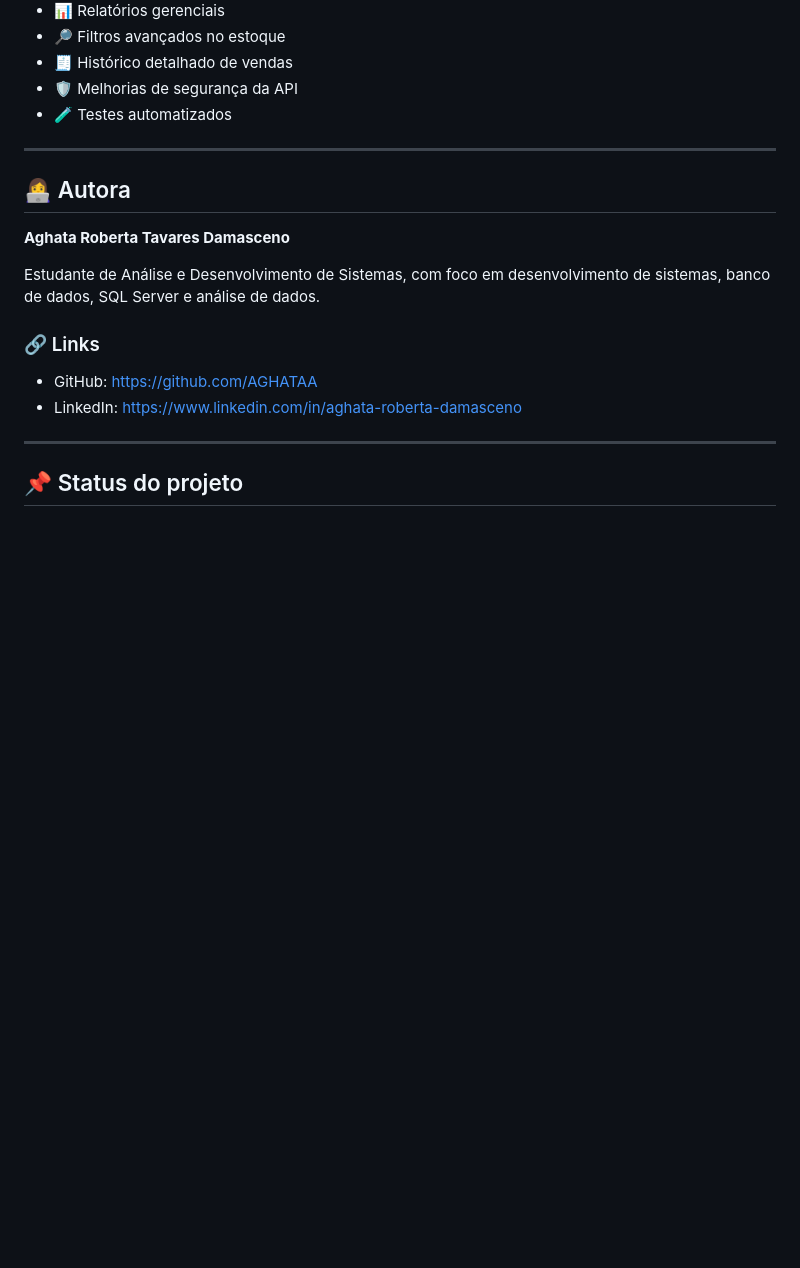
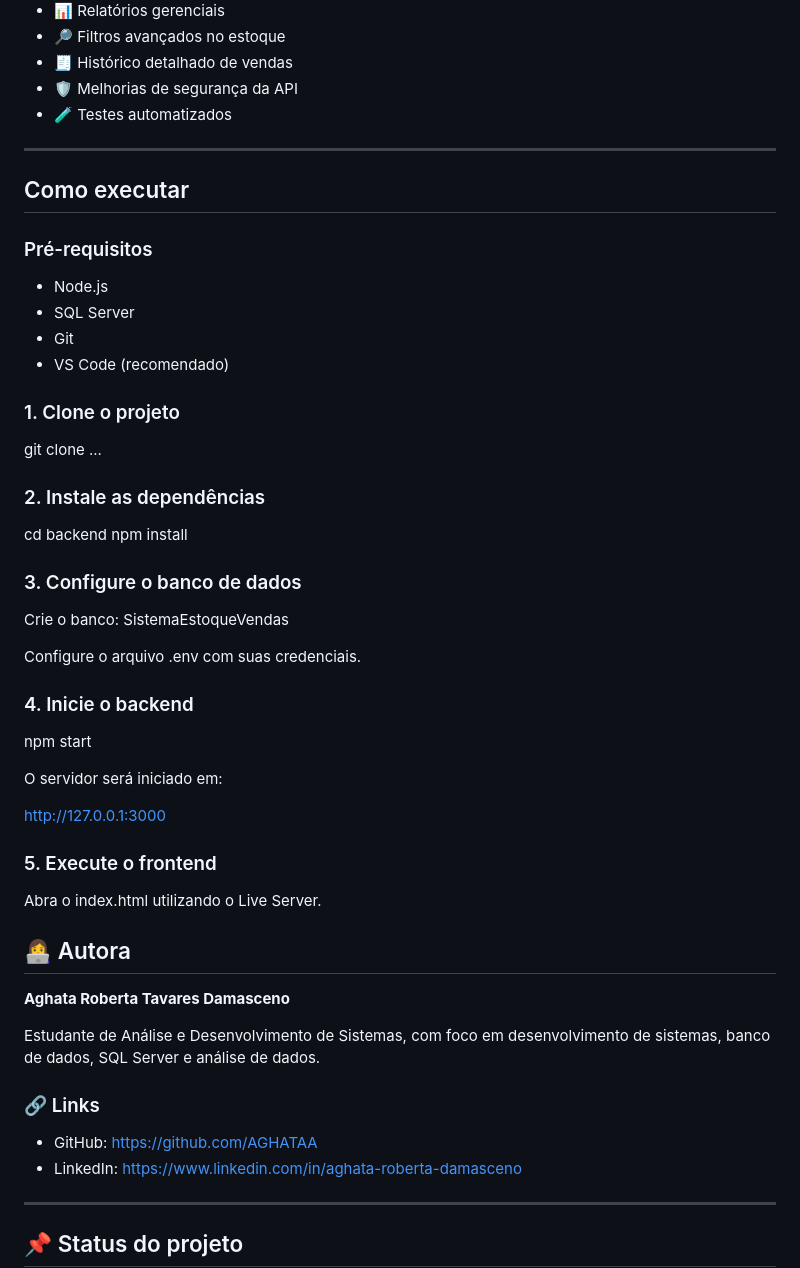
Before and after one commit to AGHATAA/sistema-estoque-vendas, a Markdown page: README.md, the part around the change. Rendered like a GitHub page; blank space fills up the shorter version.

Commit message:
Update README with execution steps and requirements
Added execution instructions and prerequisites to README.

```diff
--- a/README.md
+++ b/README.md
@@ -430,6 +430,44 @@ Algumas melhorias podem ser implementadas futuramente, como:
 
 ---
 
+## Como executar
+
+### Pré-requisitos
+
+- Node.js
+- SQL Server
+- Git
+- VS Code (recomendado)
+
+### 1. Clone o projeto
+
+git clone ...
+
+### 2. Instale as dependências
+
+cd backend
+npm install
+
+### 3. Configure o banco de dados
+
+Crie o banco:
+SistemaEstoqueVendas
+
+Configure o arquivo .env com suas credenciais.
+
+### 4. Inicie o backend
+
+npm start
+
+O servidor será iniciado em:
+
+http://127.0.0.1:3000
+
+### 5. Execute o frontend
+
+Abra o index.html utilizando o Live Server.
+
+
 ## 👩‍💻 Autora
 
 **Aghata Roberta Tavares Damasceno**
```
